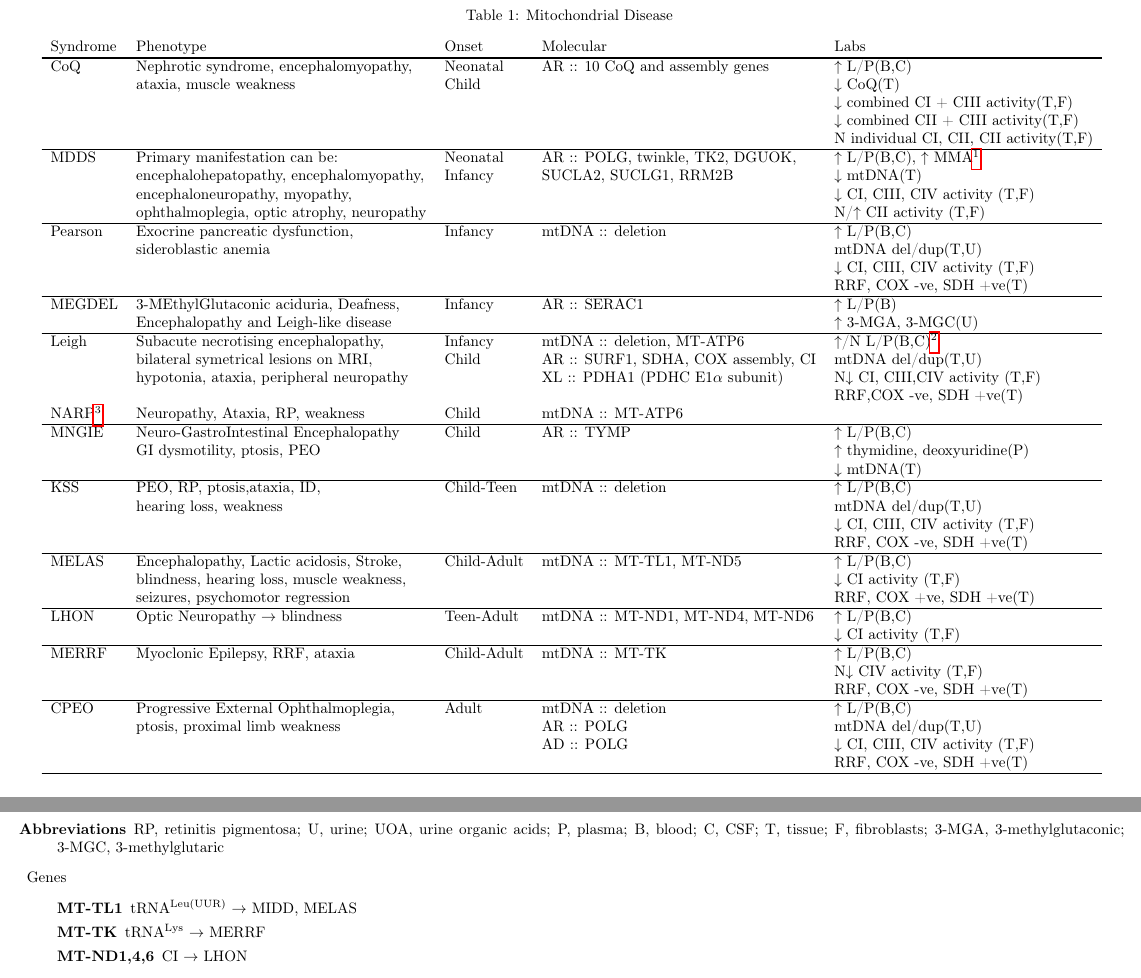
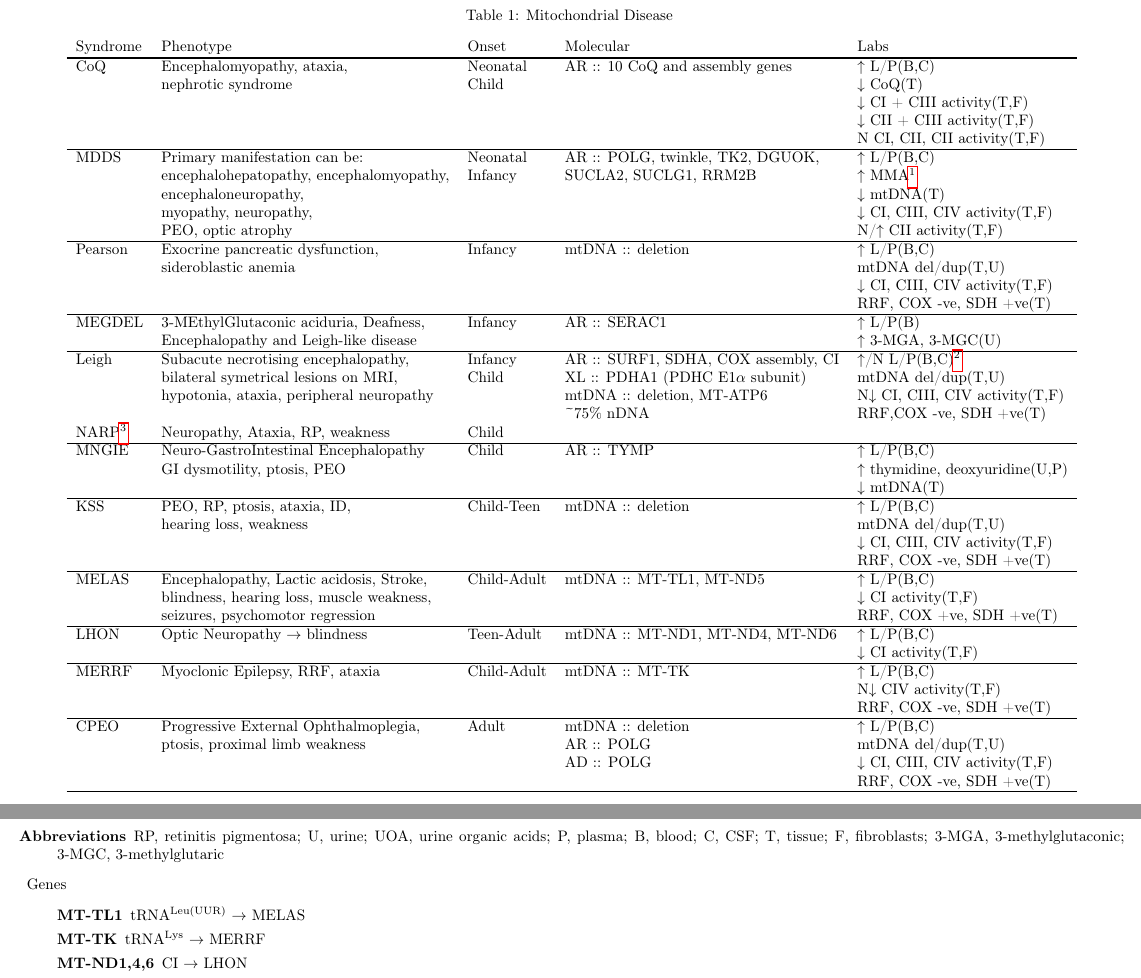
Before and after one commit to hendersonmpa/study-notes, a LaTeX document (energy/mito_table.tex): two parts of pages 1 and 2 of 2, joined at a grey line, cut so that both start at the same text. Compiled offline with pdfLaTeX.

Commit message:
mito table

```diff
--- a/energy/mito_table.tex
+++ b/energy/mito_table.tex
@@ -28,7 +28,7 @@
 \begin{document}
 
 \begin{longtable}{lllll}
-\caption{\label{tab:orge23e46f}Mitochondrial Disease}
+\caption{\label{tab:orgb6aedff}Mitochondrial Disease}
 \\
 Syndrome & Phenotype & Onset & Molecular & Labs\\
 \hline
@@ -44,57 +44,58 @@ Syndrome & Phenotype & Onset & Molecular & Labs \\
 \endfoot
 \endlastfoot
 \hline
-CoQ & Nephrotic syndrome, encephalomyopathy, & Neonatal & AR :: 10 CoQ and assembly genes & \(\uparrow\) L/P(B,C)\\
- & ataxia, muscle weakness & Child &  & \(\downarrow\) CoQ(T)\\
- &  &  &  & \(\downarrow\) combined CI + CIII activity(T,F)\\
- &  &  &  & \(\downarrow\) combined CII + CIII activity(T,F)\\
- &  &  &  & N individual CI, CII, CII activity(T,F)\\
+CoQ & Encephalomyopathy, ataxia, & Neonatal & AR :: 10 CoQ and assembly genes & \(\uparrow\) L/P(B,C)\\
+ & nephrotic syndrome & Child &  & \(\downarrow\) CoQ(T)\\
+ &  &  &  & \(\downarrow\) CI + CIII activity(T,F)\\
+ &  &  &  & \(\downarrow\) CII + CIII activity(T,F)\\
+ &  &  &  & N CI, CII, CII activity(T,F)\\
 \hline
-MDDS & Primary manifestation can be: & Neonatal & AR :: POLG, twinkle, TK2, DGUOK, & \(\uparrow\) L/P(B,C), \(\uparrow\) MMA\footnotemark\\
- & encephalohepatopathy, encephalomyopathy, & Infancy & SUCLA2, SUCLG1, RRM2B & \(\downarrow\) mtDNA(T)\\
- & encephaloneuropathy, myopathy, &  &  & \(\downarrow\) CI, CIII, CIV activity (T,F)\\
- & ophthalmoplegia, optic atrophy, neuropathy &  &  & N/\(\uparrow\) CII activity (T,F)\\
+MDDS & Primary manifestation can be: & Neonatal & AR :: POLG, twinkle, TK2, DGUOK, & \(\uparrow\) L/P(B,C)\\
+ & encephalohepatopathy, encephalomyopathy, & Infancy & SUCLA2, SUCLG1, RRM2B & \(\uparrow\) MMA\footnotemark\\
+ & encephaloneuropathy, &  &  & \(\downarrow\) mtDNA(T)\\
+ & myopathy, neuropathy, &  &  & \(\downarrow\) CI, CIII, CIV activity(T,F)\\
+ & PEO, optic atrophy &  &  & N/\(\uparrow\) CII activity(T,F)\\
 \hline
 Pearson & Exocrine pancreatic dysfunction, & Infancy & mtDNA :: deletion & \(\uparrow\) L/P(B,C)\\
  & sideroblastic anemia &  &  & mtDNA del/dup(T,U)\\
- &  &  &  & \(\downarrow\) CI, CIII, CIV activity (T,F)\\
+ &  &  &  & \(\downarrow\) CI, CIII, CIV activity(T,F)\\
  &  &  &  & RRF, COX -ve, SDH +ve(T)\\
 \hline
 MEGDEL & 3-MEthylGlutaconic aciduria, Deafness, & Infancy & AR :: SERAC1 & \(\uparrow\) L/P(B)\\
  & Encephalopathy and Leigh-like disease &  &  & \(\uparrow\) 3-MGA, 3-MGC(U)\\
 \hline
-Leigh & Subacute necrotising encephalopathy, & Infancy & mtDNA :: deletion, MT-ATP6 & \(\uparrow\)/N L/P(B,C)\footnotemark\\
- & bilateral symetrical lesions on MRI, & Child & AR :: SURF1, SDHA, COX assembly, CI & mtDNA del/dup(T,U)\\
- & hypotonia, ataxia, peripheral neuropathy &  & XL :: PDHA1 (PDHC E1\(\alpha\) subunit) & N\(\downarrow\) CI, CIII,CIV activity (T,F)\\
- &  &  &  & RRF,COX -ve, SDH +ve(T)\\
-NARP\footnotemark & Neuropathy, Ataxia, RP, weakness & Child & mtDNA :: MT-ATP6 & \\
+Leigh & Subacute necrotising encephalopathy, & Infancy & AR :: SURF1, SDHA, COX assembly, CI & \(\uparrow\)/N L/P(B,C)\footnotemark\\
+ & bilateral symetrical lesions on MRI, & Child & XL :: PDHA1 (PDHC E1\(\alpha\) subunit) & mtDNA del/dup(T,U)\\
+ & hypotonia, ataxia, peripheral neuropathy &  & mtDNA :: deletion, MT-ATP6 & N\(\downarrow\) CI, CIII, CIV activity(T,F)\\
+ &  &  & \textasciitilde{}75\% nDNA & RRF,COX -ve, SDH +ve(T)\\
+NARP\footnotemark & Neuropathy, Ataxia, RP, weakness & Child &  & \\
 \hline
 MNGIE & Neuro-GastroIntestinal Encephalopathy & Child & AR :: TYMP & \(\uparrow\) L/P(B,C)\\
- & GI dysmotility, ptosis, PEO &  &  & \(\uparrow\) thymidine, deoxyuridine(P)\\
+ & GI dysmotility, ptosis, PEO &  &  & \(\uparrow\) thymidine, deoxyuridine(U,P)\\
  &  &  &  & \(\downarrow\) mtDNA(T)\\
 \hline
-KSS & PEO, RP, ptosis,ataxia, ID, & Child-Teen & mtDNA :: deletion & \(\uparrow\) L/P(B,C)\\
+KSS & PEO, RP, ptosis, ataxia, ID, & Child-Teen & mtDNA :: deletion & \(\uparrow\) L/P(B,C)\\
  & hearing loss, weakness &  &  & mtDNA del/dup(T,U)\\
- &  &  &  & \(\downarrow\) CI, CIII, CIV activity (T,F)\\
+ &  &  &  & \(\downarrow\) CI, CIII, CIV activity(T,F)\\
  &  &  &  & RRF, COX -ve, SDH +ve(T)\\
 \hline
 MELAS & Encephalopathy, Lactic acidosis, Stroke, & Child-Adult & mtDNA :: MT-TL1, MT-ND5 & \(\uparrow\) L/P(B,C)\\
- & blindness, hearing loss, muscle weakness, &  &  & \(\downarrow\) CI activity (T,F)\\
+ & blindness, hearing loss, muscle weakness, &  &  & \(\downarrow\) CI activity(T,F)\\
  & seizures, psychomotor regression &  &  & RRF, COX +ve, SDH +ve(T)\\
 \hline
 LHON & Optic Neuropathy \(\to\) blindness & Teen-Adult & mtDNA :: MT-ND1, MT-ND4, MT-ND6 & \(\uparrow\) L/P(B,C)\\
- &  &  &  & \(\downarrow\) CI activity (T,F)\\
+ &  &  &  & \(\downarrow\) CI activity(T,F)\\
 \hline
 MERRF & Myoclonic Epilepsy, RRF, ataxia & Child-Adult & mtDNA :: MT-TK & \(\uparrow\) L/P(B,C)\\
- &  &  &  & N\(\downarrow\) CIV activity (T,F)\\
+ &  &  &  & N\(\downarrow\) CIV activity(T,F)\\
  &  &  &  & RRF, COX -ve, SDH +ve(T)\\
 \hline
 CPEO & Progressive External Ophthalmoplegia, & Adult & mtDNA :: deletion & \(\uparrow\) L/P(B,C)\\
  & ptosis, proximal limb weakness &  & AR :: POLG & mtDNA del/dup(T,U)\\
- &  &  & AD :: POLG & \(\downarrow\) CI, CIII, CIV activity (T,F)\\
+ &  &  & AD :: POLG & \(\downarrow\) CI, CIII, CIV activity(T,F)\\
  &  &  &  & RRF, COX -ve, SDH +ve(T)\\
 \hline
-\end{longtable}\footnotetext[1]{\label{orge209325}SUCLA2 and SUCLG1 deficiency}\footnotetext[2]{\label{org7699775}Normal L/P ratio in PDH deficiency}\footnotetext[3]{\label{orgeaa1e8d}mtDNA-associated Leigh syndrome and NARP are part of a
+\end{longtable}\footnotetext[1]{\label{orgdc280e7}SUCLA2 and SUCLG1 deficiency}\footnotetext[2]{\label{orgc41a438}Normal L/P ratio in PDH deficiency}\footnotetext[3]{\label{org25dbff4}mtDNA-associated Leigh syndrome and NARP are part of a
 continuum of progressive neurodegenerative disorders caused by
 abnormalities of mitochondrial energy generation}
 
@@ -105,7 +106,7 @@ fibroblasts; 3-MGA, 3-methylglutaconic; 3-MGC, 3-methylglutaric
 
 \item Genes
 \begin{description}
-\item[{MT-TL1}] tRNA\textsuperscript{Leu(UUR)} \(\to\) MIDD, MELAS
+\item[{MT-TL1}] tRNA\textsuperscript{Leu(UUR)} \(\to\) MELAS
 \item[{MT-TK}] tRNA\textsuperscript{Lys} \(\to\) MERRF
 \item[{MT-ND1,4,6}] CI \(\to\) LHON
 \item[{MT-ND5}] CI \(\to\) MELAS
```
Also changed, not shown: energy/mito_table.tex (6 more changed lines), 1 other file.
